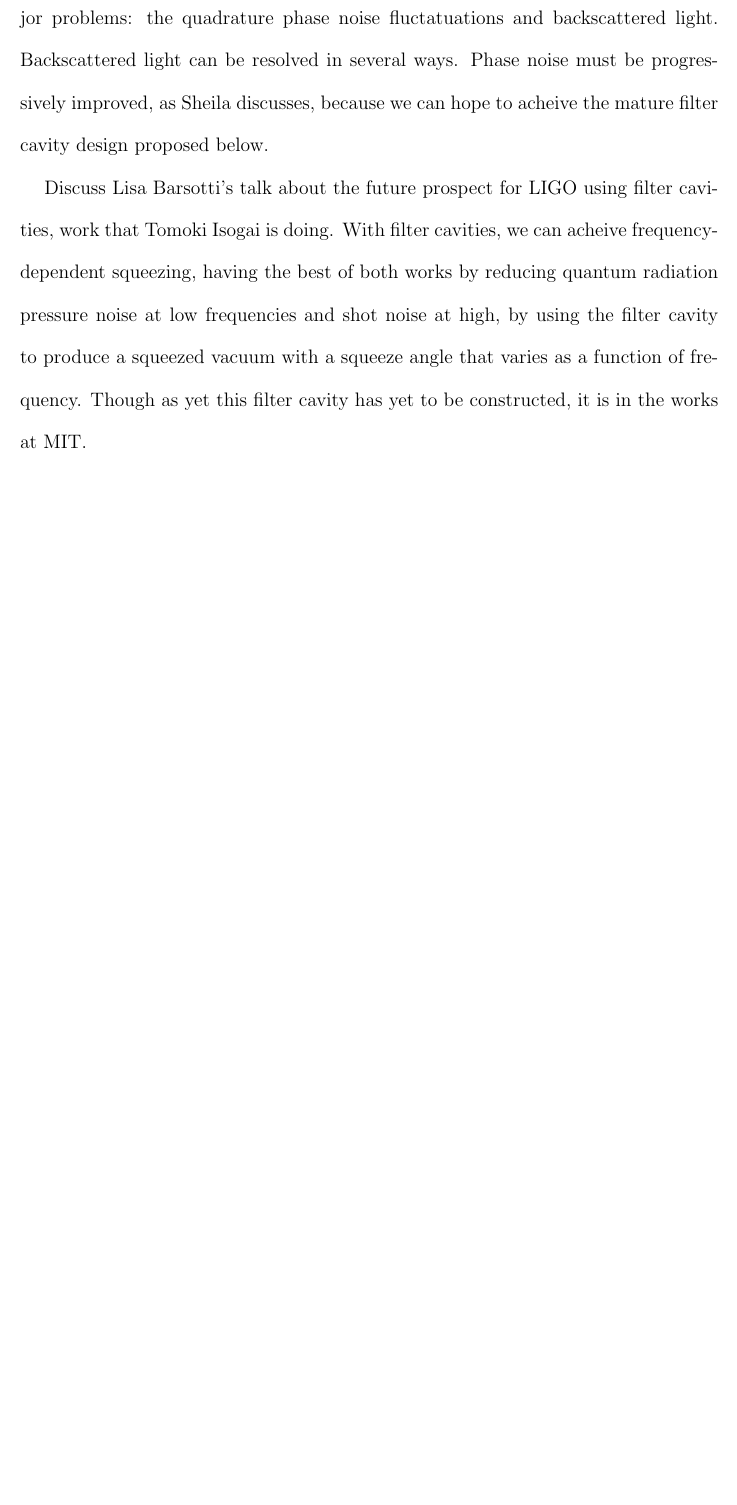
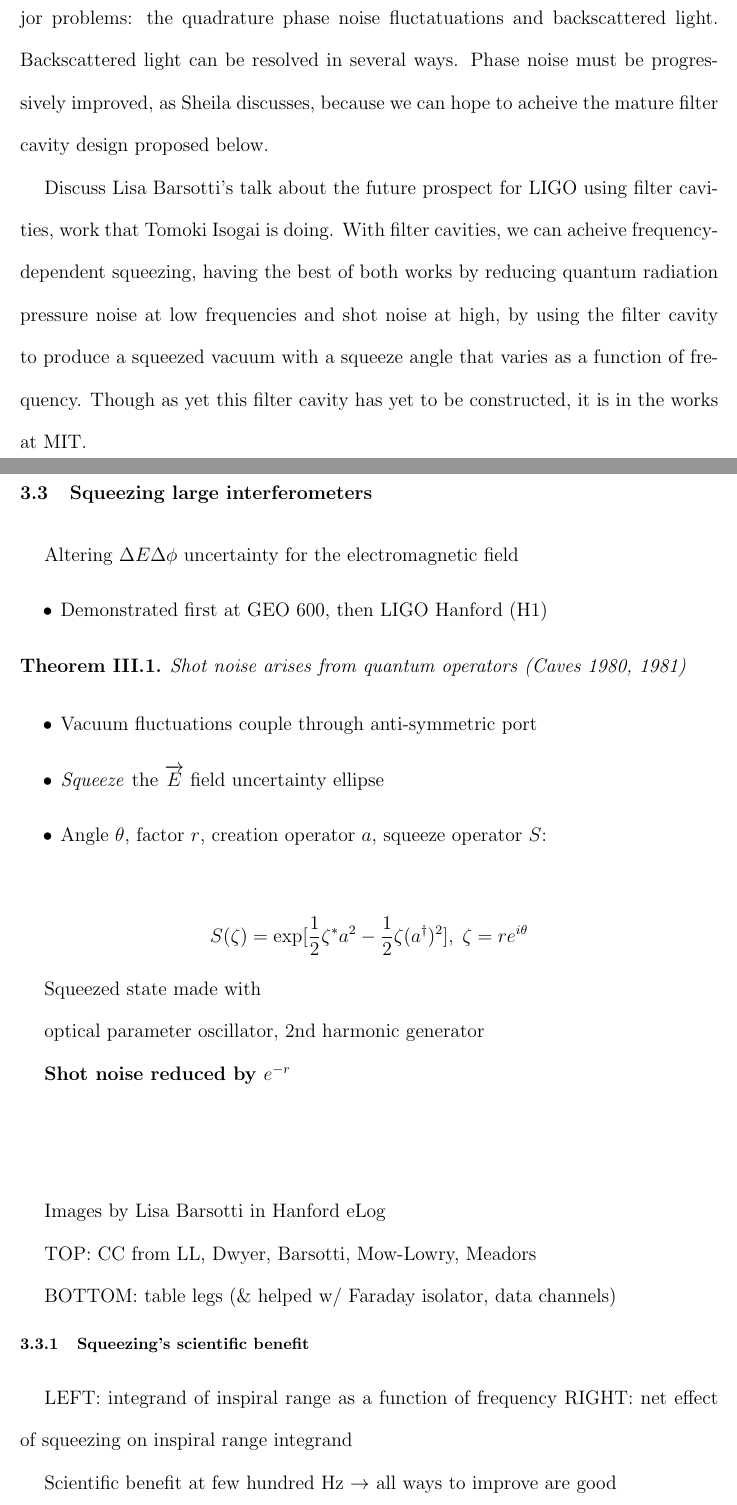
Before and after one commit to grantmeadors/Meadors-thesis, a LaTeX thesis (thesis.tex, which reads chap3.tex): part of page 64 of 81 before the commit and two parts of pages 64 and 65 of 83 after it, the two joined at a grey line, cut so that both start at the same text, the shorter picture padded with empty space. Compiled offline with pdfLaTeX; a LaTeX package or settings file that is missing is left out.

Commit message:
Can now compile with some of the squeezing talk and figure, will add the rest

```diff
--- a/chap3.tex
+++ b/chap3.tex
@@ -78,3 +78,80 @@
 
 Discuss Lisa Barsotti's talk about the future prospect for LIGO using filter cavities, work that Tomoki Isogai is doing. With filter cavities, we can acheive frequency-dependent squeezing, having the best of both works by reducing quantum radiation pressure noise at low frequencies and shot noise at high, by using the filter cavity to produce a squeezed vacuum with a squeeze angle that varies as a function of frequency. Though as yet this filter cavity has yet to be constructed, it is in the works at MIT.
 
+% Everything below is imported from my AEI talk
+
+\section{Squeezing large interferometers}
+%\begin{frame}{Squeezing introduction}
+
+%\begin{definition}
+Altering $\Delta E\Delta\phi$ uncertainty for the electromagnetic
+field
+%\end{definition}
+\begin{itemize}
+\item Demonstrated first at GEO 600, then LIGO Hanford (H1)\end{itemize}
+\begin{theorem}
+Shot noise arises from quantum operators (Caves 1980, 1981)\end{theorem}
+\begin{itemize}
+\item Vacuum fluctuations couple through anti-symmetric port
+\item \emph{Squeeze }the $\overrightarrow{E}$ field uncertainty ellipse
+\item Angle $\theta$, factor $r$, creation operator $a$, squeeze operator
+$S$:
+\end{itemize}
+
+\[
+S(\zeta)=\exp[\frac{1}{2}\zeta^{*}a^{2}-\frac{1}{2}\zeta(a^{\dagger})^{2}],\;\zeta=re^{i\theta}
+\]
+
+
+
+Squeezed state made with
+
+
+optical parameter oscillator, 2nd harmonic generator
+
+
+\textbf{Shot noise reduced by $e^{-r}$}
+
+
+\[
+\]
+
+
+%\end{frame}
+
+%\begin{frame}{Squeezing large interferometers}
+
+
+\begin{figure}
+%\protect\caption{\protect\includegraphics[width=0.33\paperwidth]{lisabar-1289966130}}
+\includegraphics[height=75mm, width=150mm]{lisabar-1289966130.eps}
+
+
+%\protect\caption{\protect\includegraphics[width=0.33\paperwidth]{lisabar-1300943141}}
+
+\end{figure}
+
+Images by Lisa Barsotti in Hanford eLog
+
+TOP: CC from LL, Dwyer, Barsotti, Mow-Lowry, Meadors
+
+BOTTOM: table legs (\& helped w/ Faraday isolator, data channels)
+
+
+%\end{frame}
+
+%\begin{frame}{Squeezing's scientific benefit}
+\subsection{Squeezing's scientific benefit}
+
+
+%\begin{figure}
+%\protect\caption{\protect\includegraphics[width=0.45\paperwidth,height=0.45\paperheight,keepaspectratio]{range_integrand.jpeg}\protect\includegraphics[width=0.45\paperwidth,height=0.45\paperheight,keepaspectratio]{range_integrand_difference.jpeg}}
+
+%\end{figure}
+
+
+LEFT: integrand of inspiral range as a function of frequency
+RIGHT: net effect of squeezing on inspiral range integrand
+
+Scientific benefit at few hundred Hz $\rightarrow$ all ways to improve
+are good
```
Also changed, not shown: chap4.tex (+3 -0 lines), lisabar-1289966130.eps (added), chap3.tex (17 more changed lines), 6 other files.
